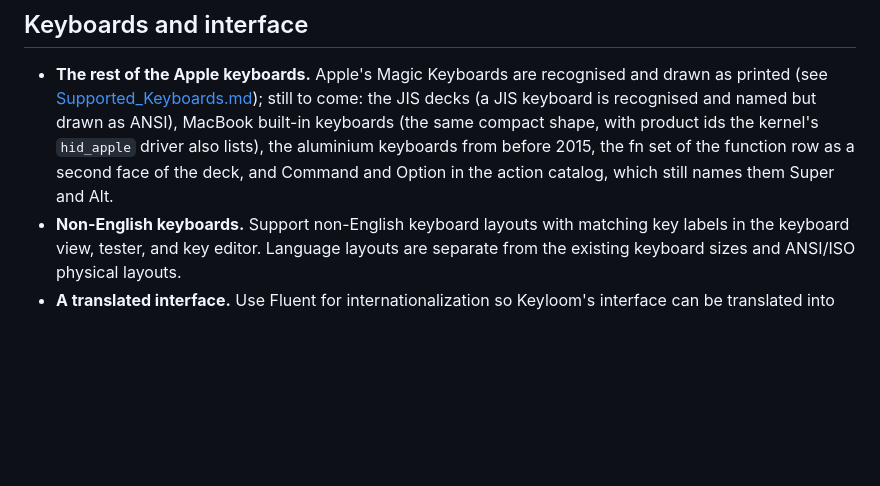
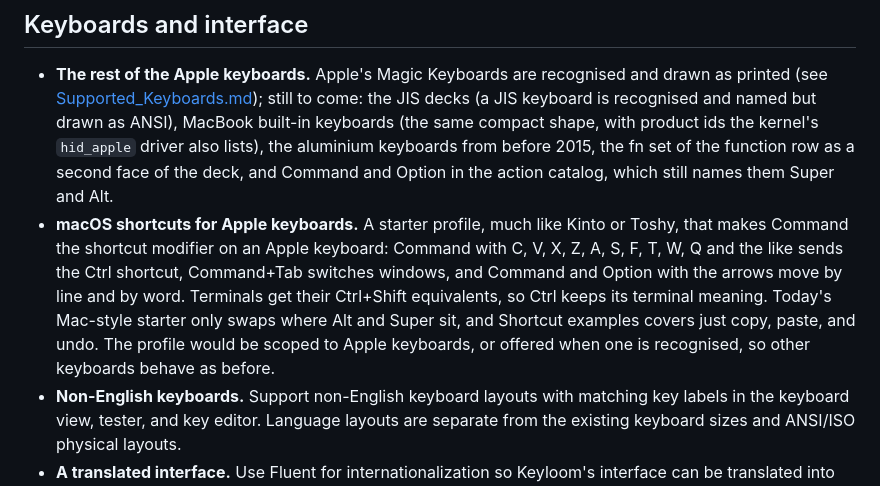
Before and after one commit to BlakeGardner/Keyloom, a Markdown page: docs/Upcoming_Features.md, the part around the change. Drawn GitHub-style; blank space fills up the shorter version.

Commit message:
Plan macOS-style shortcuts for Apple keyboards
Co-Authored-By: Claude Opus 5.5 <noreply@anthropic.com>

```diff
--- a/docs/Upcoming_Features.md
+++ b/docs/Upcoming_Features.md
@@ -42,6 +42,16 @@ without a user-facing feature of its own.
   `hid_apple` driver also lists), the aluminium keyboards from before 2015,
   the fn set of the function row as a second face of the deck, and Command
   and Option in the action catalog, which still names them Super and Alt.
+- **macOS shortcuts for Apple keyboards.** A starter profile, much like
+  Kinto or Toshy, that makes Command the shortcut modifier on an Apple
+  keyboard: Command with C, V, X, Z, A, S, F, T, W, Q and the like sends
+  the Ctrl shortcut, Command+Tab switches windows, and Command and Option
+  with the arrows move by line and by word. Terminals get their Ctrl+Shift
+  equivalents, so Ctrl keeps its terminal meaning. Today's Mac-style
+  starter only swaps where Alt and Super sit, and Shortcut examples covers
+  just copy, paste, and undo. The profile would be scoped to Apple
+  keyboards, or offered when one is recognised, so other keyboards behave
+  as before.
 - **Non-English keyboards.** Support non-English keyboard layouts with
   matching key labels in the keyboard view, tester, and key editor. Language
   layouts are separate from the existing keyboard sizes and ANSI/ISO physical
```
